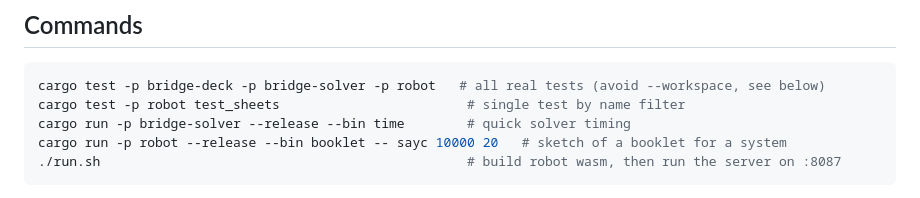
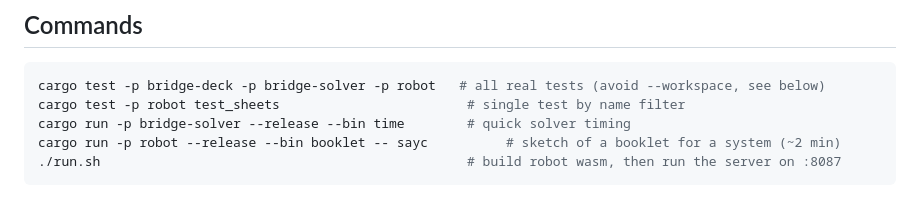
Before and after one commit to droundy/bridge-cards, a Markdown page: CLAUDE.md, the part around the change. Rendered like a GitHub page.

Commit message:
booklet: default to 100,000 deals and a page per 1 in 1,000 auctions
More deals make the percentages about three times more precise and let
rarer auctions, such as slam and competitive sequences, have pages.  They
don't change which auctions share a page, since that depends only on the
tables.  The defaults take about two minutes.

Co-Authored-By: Claude Opus 5.5 <noreply@anthropic.com>

````diff
--- a/CLAUDE.md
+++ b/CLAUDE.md
@@ -17,7 +17,7 @@ A Cargo workspace with four crates, layered bottom to top:
 cargo test -p bridge-deck -p bridge-solver -p robot   # all real tests (avoid --workspace, see below)
 cargo test -p robot test_sheets                        # single test by name filter
 cargo run -p bridge-solver --release --bin time        # quick solver timing
-cargo run -p robot --release --bin booklet -- sayc 10000 20   # sketch of a booklet for a system
+cargo run -p robot --release --bin booklet -- sayc          # sketch of a booklet for a system (~2 min)
 ./run.sh                                               # build robot wasm, then run the server on :8087
 ```
 
````
